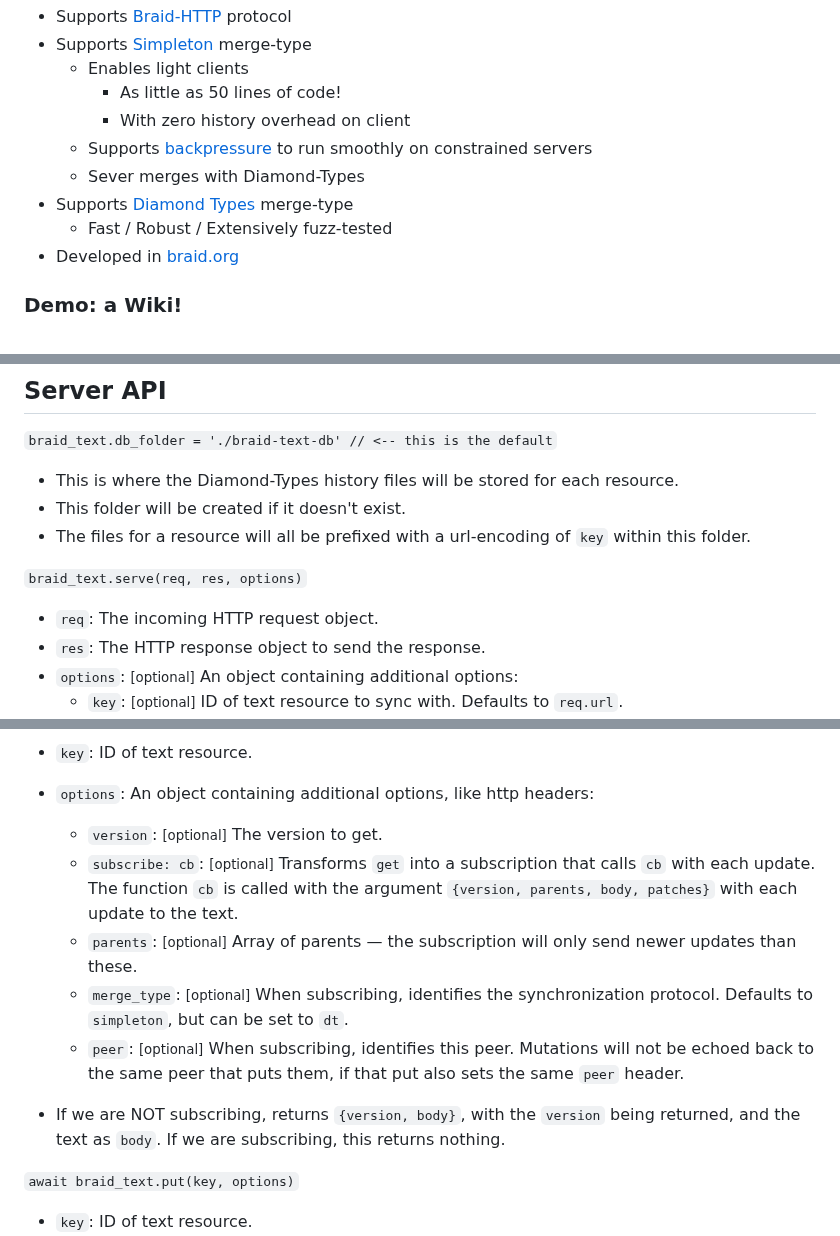
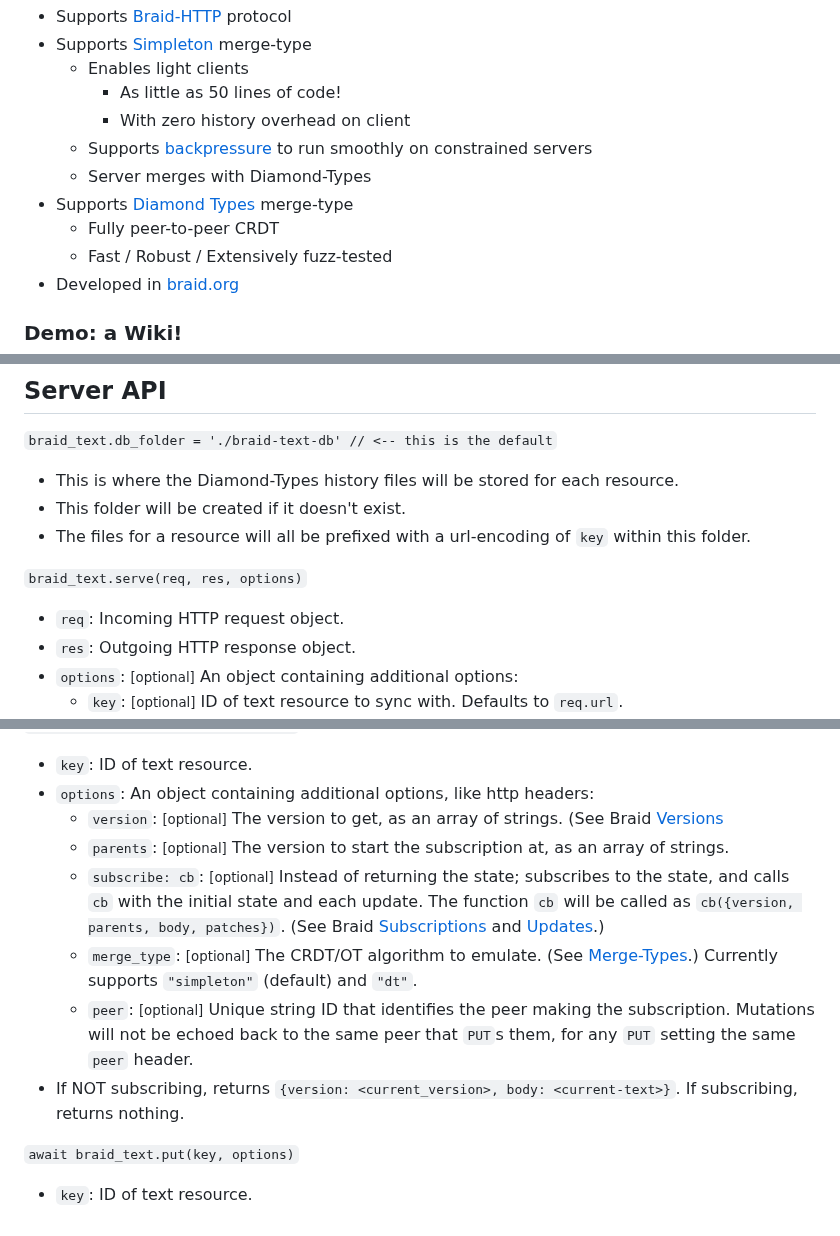
Before and after one commit to braid-org/braid-text, a Markdown page: README.md, 3 parts joined by grey strips. Rendered like a GitHub page.

Commit message:
Improve readme

```diff
--- a/README.md
+++ b/README.md
@@ -8,8 +8,9 @@ This library provides a simple http route handler, along with client code, enabl
     - As little as 50 lines of code!
     - With zero history overhead on client
   - Supports [backpressure](https://braid.org/meeting-81/simpleton) to run smoothly on constrained servers
-  - Sever merges with Diamond-Types
+  - Server merges with Diamond-Types
 - Supports [Diamond Types](https://github.com/josephg/diamond-types) merge-type
+  - Fully peer-to-peer CRDT
   - Fast / Robust / Extensively fuzz-tested
 - Developed in [braid.org](https://braid.org)
 
@@ -59,8 +60,8 @@ http_server.on("request", (req, res) => {
   - The files for a resource will all be prefixed with a url-encoding of `key` within this folder.
 
 `braid_text.serve(req, res, options)`
-  - `req`: The incoming HTTP request object.
-  - `res`: The HTTP response object to send the response.
+  - `req`: Incoming HTTP request object.
+  - `res`: Outgoing HTTP response object.
   - `options`: <small style="color:lightgrey">[optional]</small> An object containing additional options:
     - `key`:  <small style="color:lightgrey">[optional]</small> ID of text resource to sync with.  Defaults to `req.url`.
   - This is the main method of this library, and does all the work to handle Braid-HTTP `GET` and `PUT` requests concerned with a specific text resource.
@@ -72,13 +73,12 @@ http_server.on("request", (req, res) => {
 `await braid_text.get(key, options)`
   - `key`: ID of text resource.
   - `options`: An object containing additional options, like http headers:
-    - `version`:  <small style="color:lightgrey">[optional]</small> The version to get.
-    - `subscribe: cb`:  <small style="color:lightgrey">[optional]</small> Transforms `get` into a subscription that calls `cb` with each update. The function `cb` is called with the argument `{version, parents, body, patches}` with each update to the text.
-    - `parents`:  <small style="color:lightgrey">[optional]</small> Array of parents — the subscription will only send newer updates than these.
-    - `merge_type`: <small style="color:lightgrey">[optional]</small> When subscribing, identifies the synchronization protocol. Defaults to `simpleton`, but can be set to `dt`.
-    - `peer`: <small style="color:lightgrey">[optional]</small> When subscribing, identifies this peer. Mutations will not be echoed back to the same peer that puts them, if that put also sets the same `peer` header.
-
-  - If we are NOT subscribing, returns `{version, body}`, with the `version` being returned, and the text as `body`. If we are subscribing, this returns nothing.
+    - `version`:  <small style="color:lightgrey">[optional]</small> The version to get, as an array of strings.  (See Braid [Versions](https://datatracker.ietf.org/doc/html/draft-toomim-httpbis-braid-http#section-2)
+    - `parents`:  <small style="color:lightgrey">[optional]</small> The version to start the subscription at, as an array of strings.
+    - `subscribe: cb`:  <small style="color:lightgrey">[optional]</small> Instead of returning the state; subscribes to the state, and calls `cb` with the initial state and each update. The function `cb` will be called as `cb({version, parents, body, patches})`.  (See Braid [Subscriptions](https://datatracker.ietf.org/doc/html/draft-toomim-httpbis-braid-http#section-4) and [Updates](https://datatracker.ietf.org/doc/html/draft-toomim-httpbis-braid-http#section-3).)
+    - `merge_type`: <small style="color:lightgrey">[optional]</small> The CRDT/OT algorithm to emulate.  (See [Merge-Types](https://raw.githubusercontent.com/braid-org/braid-spec/master/draft-toomim-httpbis-merge-types-00.txt).) Currently supports `"simpleton"` (default) and `"dt"`.
+    - `peer`: <small style="color:lightgrey">[optional]</small> Unique string ID that identifies the peer making the subscription. Mutations will not be echoed back to the same peer that `PUT`s them, for any `PUT` setting the same `peer` header.
+  - If NOT subscribing, returns `{version: <current_version>, body: <current-text>}`. If subscribing, returns nothing.
 
 `await braid_text.put(key, options)`
   - `key`: ID of text resource.
```
